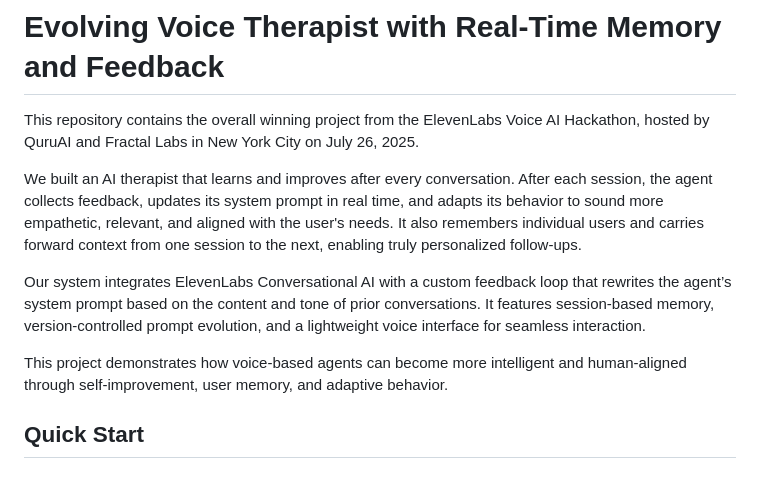
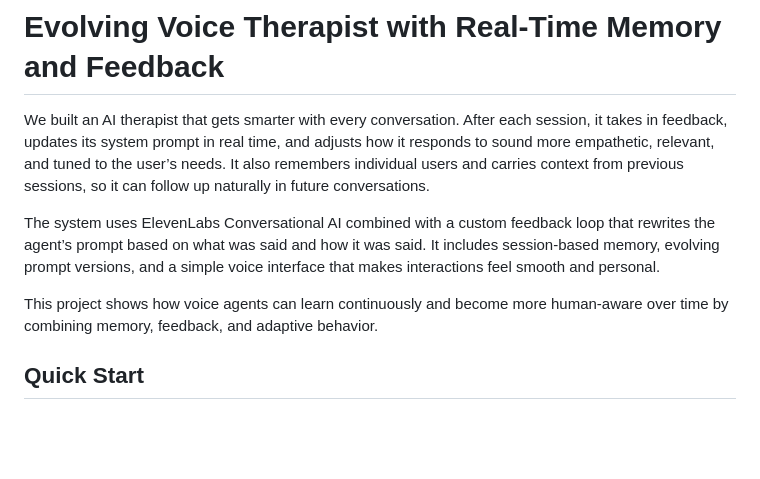
Before and after one commit to shravanxd/ai-agent-voice-therapist, a Markdown page: README.md, the part around the change. Rendered like a GitHub page; blank space fills up the shorter version.

```diff
--- a/README.md
+++ b/README.md
@@ -1,13 +1,10 @@
 # Evolving Voice Therapist with Real-Time Memory and Feedback
 
-This repository contains the overall winning project from the ElevenLabs Voice AI Hackathon, hosted by QuruAI and Fractal Labs in New York City on July 26, 2025.
+We built an AI therapist that gets smarter with every conversation. After each session, it takes in feedback, updates its system prompt in real time, and adjusts how it responds to sound more empathetic, relevant, and tuned to the user’s needs. It also remembers individual users and carries context from previous sessions, so it can follow up naturally in future conversations.
 
-We built an AI therapist that learns and improves after every conversation. After each session, the agent collects feedback, updates its system prompt in real time, and adapts its behavior to sound more empathetic, relevant, and aligned with the user's needs. It also remembers individual users and carries forward context from one session to the next, enabling truly personalized follow-ups.
+The system uses ElevenLabs Conversational AI combined with a custom feedback loop that rewrites the agent’s prompt based on what was said and how it was said. It includes session-based memory, evolving prompt versions, and a simple voice interface that makes interactions feel smooth and personal.
 
-Our system integrates ElevenLabs Conversational AI with a custom feedback loop that rewrites the agent’s system prompt based on the content and tone of prior conversations. It features session-based memory, version-controlled prompt evolution, and a lightweight voice interface for seamless interaction.
-
-This project demonstrates how voice-based agents can become more intelligent and human-aligned through self-improvement, user memory, and adaptive behavior.
-
+This project shows how voice agents can learn continuously and become more human-aware over time by combining memory, feedback, and adaptive behavior.
 
 ## Quick Start
 
```
